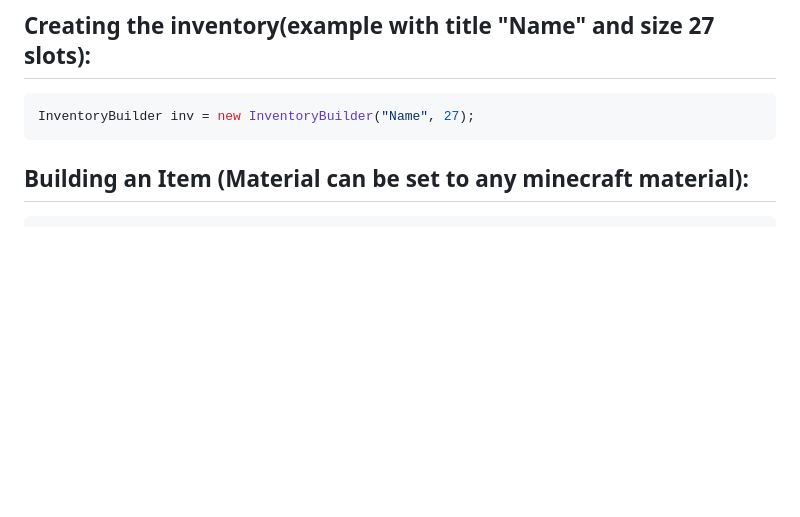
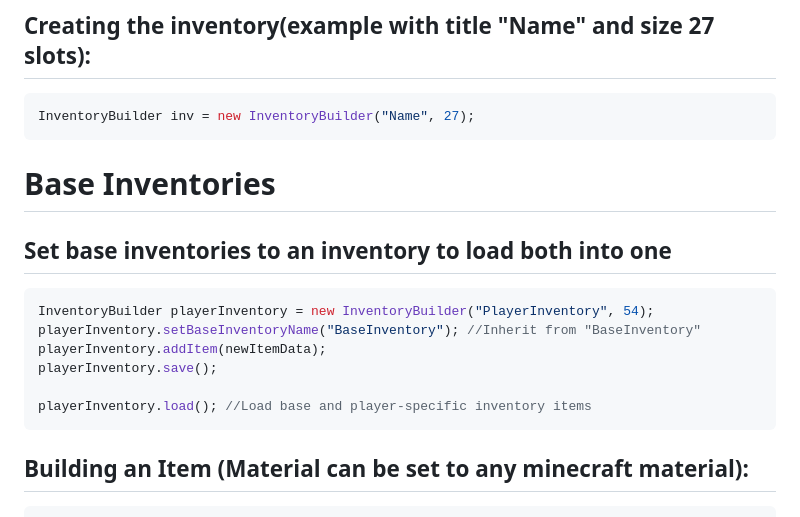
Before and after one commit to nsider4/InventoryManager, a Markdown page: README.md, the part around the change. Rendered like a GitHub page; blank space fills up the shorter version.

````diff
--- a/README.md
+++ b/README.md
@@ -106,6 +106,18 @@ public void openInventory(String invTitle, Player player){
 InventoryBuilder inv = new InventoryBuilder("Name", 27);
 ```
 
+# Base Inventories
+
+## Set base inventories to an inventory to load both into one
+```Java
+InventoryBuilder playerInventory = new InventoryBuilder("PlayerInventory", 54);
+playerInventory.setBaseInventoryName("BaseInventory"); //Inherit from "BaseInventory"
+playerInventory.addItem(newItemData);
+playerInventory.save();
+
+playerInventory.load(); //Load base and player-specific inventory items
+```
+
 
 ## Building an Item (Material can be set to any minecraft material):
 ```Java
````
